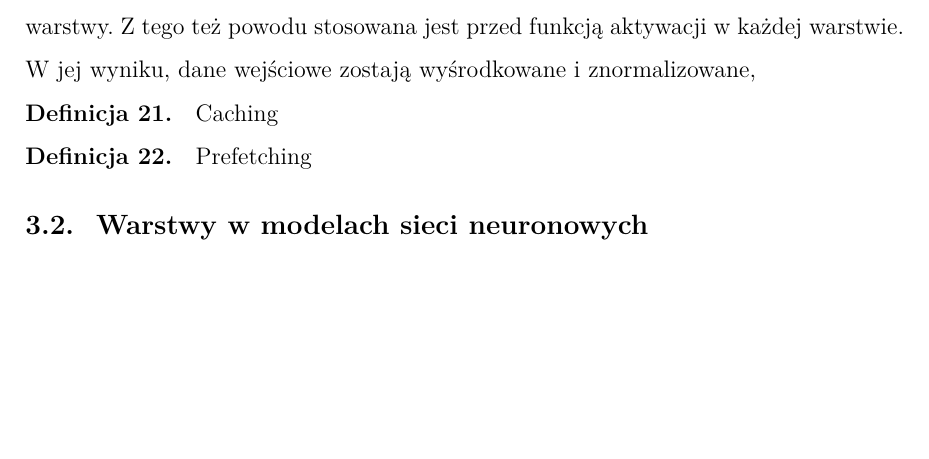
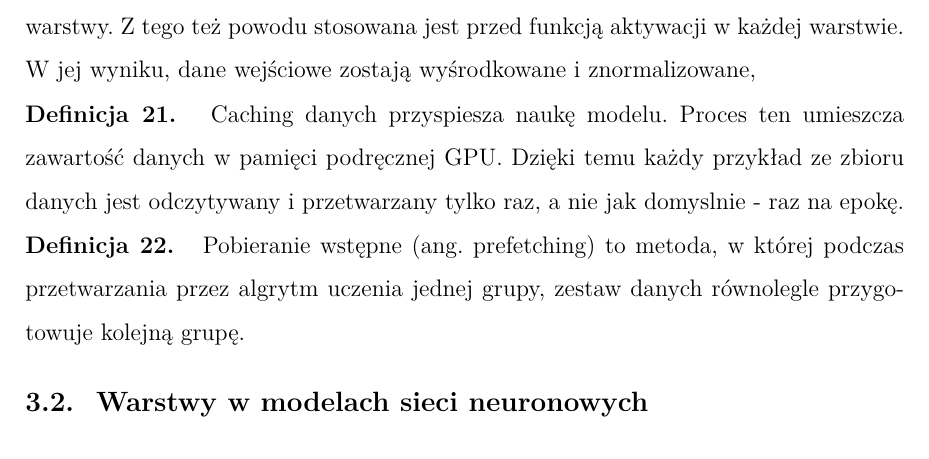
Before and after one commit to gabriellichacz/graph_classification, a LaTeX thesis (thesis/weiiszablon.tex, which reads thesis/resources/machine-learning/partials/definitions.tex): part of page 14 of 31, cut so that both start at the same text, the shorter picture padded with empty space. Compiled offline with pdfLaTeX.

Commit message:
all defs

```diff
--- a/thesis/resources/machine-learning/partials/definitions.tex
+++ b/thesis/resources/machine-learning/partials/definitions.tex
@@ -161,9 +161,11 @@ W jej wyniku, dane wejściowe zostają wyśrodkowane i znormalizowane,
 \noindent
 \textbf{Definicja \mlDefinitionIndex.}
 \incrementMlDefinitionIndex
-Caching % ------ TO DO ------ %
+Caching danych przyspiesza naukę modelu. Proces ten umieszcza zawartość danych w pamięci podręcznej GPU.
+Dzięki temu każdy przykład ze zbioru danych jest odczytywany i przetwarzany tylko raz, a nie jak domyslnie - raz na epokę.
 
 \noindent
 \textbf{Definicja \mlDefinitionIndex.}
 \incrementMlDefinitionIndex
-Prefetching % ------ TO DO ------ %
+Pobieranie wstępne (ang. prefetching) to metoda, w której podczas przetwarzania przez algrytm uczenia jednej grupy,
+zestaw danych równolegle przygotowuje kolejną grupę.
```
